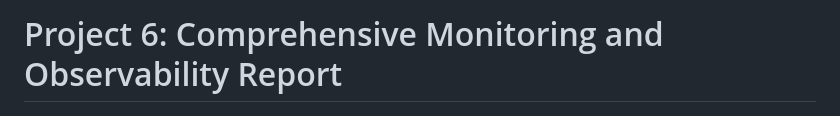
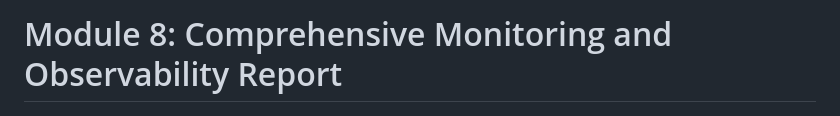
Before and after one commit to Edisthon/jenkins-lab, a Markdown page: Module-8-Report.md, the part around the change. Rendered like a GitHub page.

Commit message:
Fix lab naming

```diff
--- a/Project_6_Report.md
+++ b/Module-8-Report.md
@@ -1,4 +1,4 @@
-# Project 6: Comprehensive Monitoring and Observability Report
+# Module 8: Comprehensive Monitoring and Observability Report
 
 ![Infrastructure Diagram](./screenshots/infrastructure_diagram.png)
 
```
